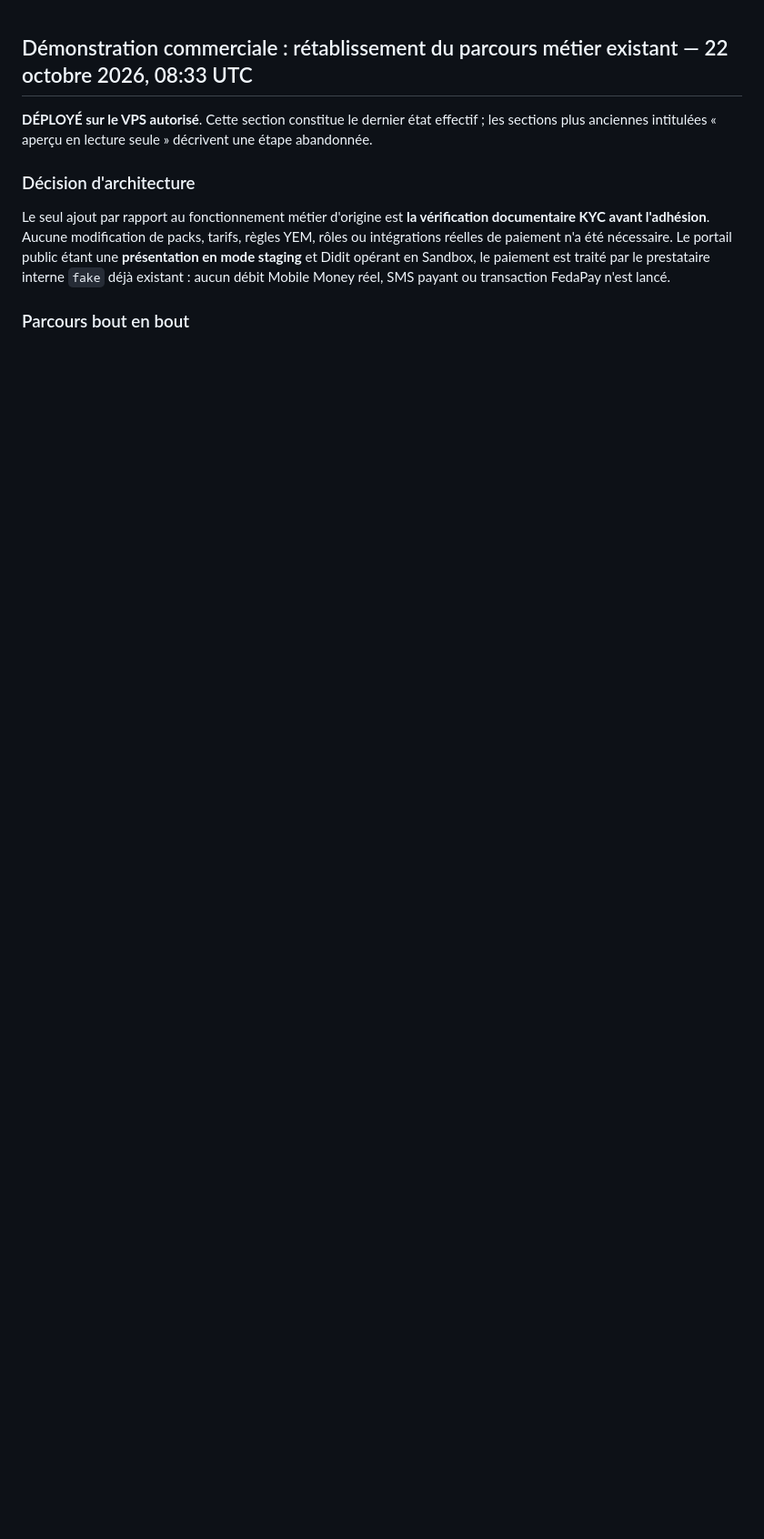
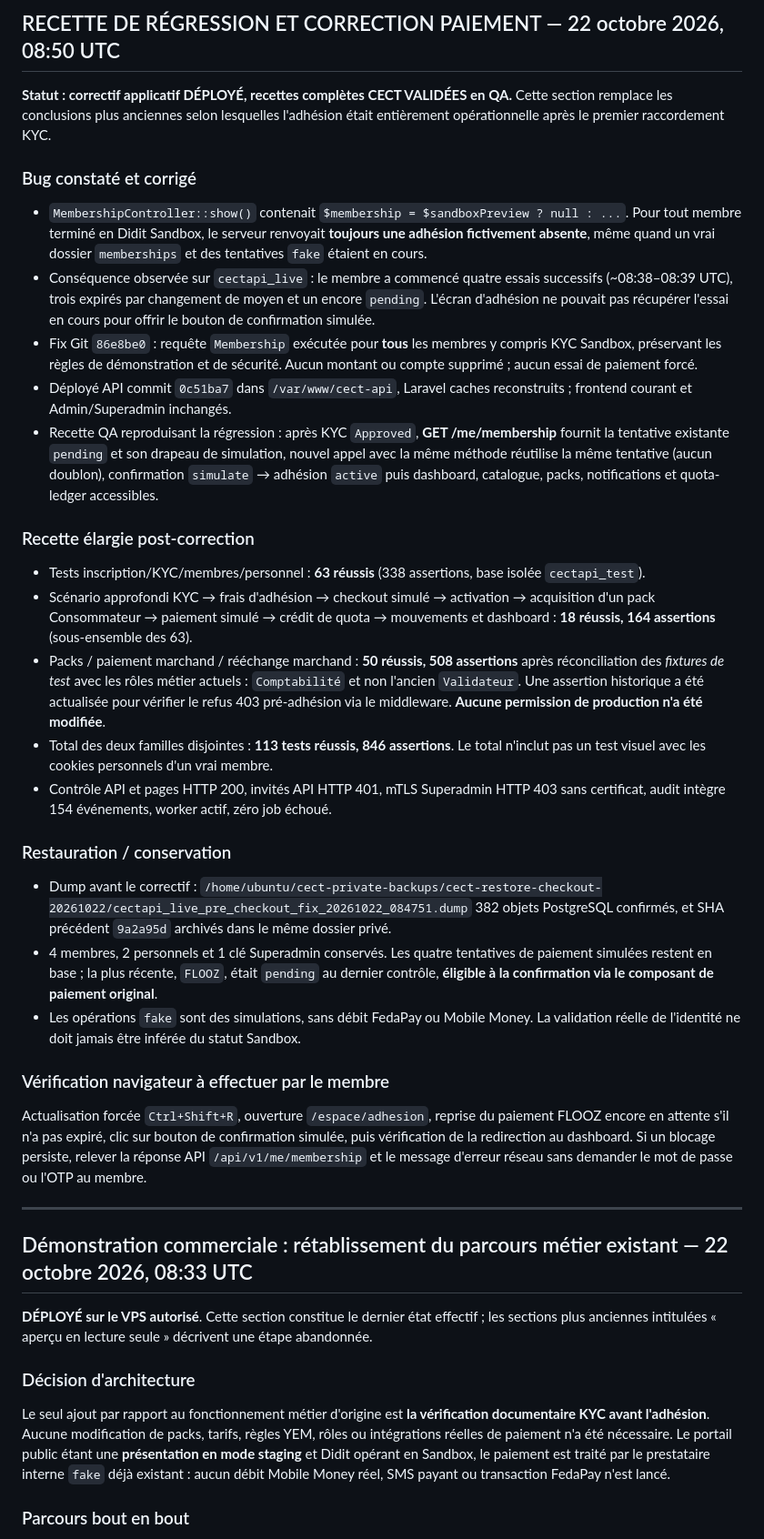
Before and after one commit to 70-DIDIER/cecet-api, a Markdown page: docs/KYC_AVANT_ADHESION_2026-10-22.md, the part around the change. Shown at 91% size. GitHub-like rendering; blank space fills up the shorter version.

Commit message:
docs(incident): root cause hidden membership, hotfix deployment, 113 green end-to-end regression tests and restore point

```diff
--- a/docs/KYC_AVANT_ADHESION_2026-10-22.md
+++ b/docs/KYC_AVANT_ADHESION_2026-10-22.md
@@ -1,3 +1,84 @@
+## RECETTE DE RÉGRESSION ET CORRECTION PAIEMENT — 22 octobre 2026, 08:50 UTC
+
+**Statut : correctif applicatif DÉPLOYÉ, recettes complètes CECT VALIDÉES en QA.**
+Cette section remplace les conclusions plus anciennes selon lesquelles
+l'adhésion était entièrement opérationnelle après le premier raccordement KYC.
+
+### Bug constaté et corrigé
+
+- `MembershipController::show()` contenait `$membership = $sandboxPreview ? null : ...`.
+  Pour tout membre terminé en Didit Sandbox, le serveur renvoyait
+  **toujours une adhésion fictivement absente**, même quand un
+  vrai dossier `memberships` et des tentatives `fake` étaient en cours.
+- Conséquence observée sur `cectapi_live` : le membre a commencé
+  quatre essais successifs (~08:38–08:39 UTC),
+  trois expirés par changement de moyen et un encore `pending`.
+  L'écran d'adhésion ne pouvait pas récupérer l'essai en cours
+  pour offrir le bouton de confirmation simulée.
+- Fix Git `86e8be0` : requête `Membership` exécutée pour
+  **tous** les membres y compris KYC Sandbox, préservant les
+  règles de démonstration et de sécurité. Aucun montant
+  ou compte supprimé ; aucun essai de paiement forcé.
+- Déployé API commit `0c51ba7` dans `/var/www/cect-api`,
+  Laravel caches reconstruits ; frontend courant et
+  Admin/Superadmin inchangés.
+- Recette QA reproduisant la régression : après KYC
+  `Approved`, **GET /me/membership** fournit la tentative
+  existante `pending` et son drapeau de simulation,
+  nouvel appel avec la même méthode réutilise la même
+  tentative (aucun doublon), confirmation `simulate` →
+  adhésion `active` puis dashboard, catalogue, packs,
+  notifications et quota-ledger accessibles.
+
+### Recette élargie post-correction
+
+- Tests inscription/KYC/membres/personnel : **63 réussis**
+  (338 assertions, base isolée `cectapi_test`).
+- Scénario approfondi KYC → frais d'adhésion → checkout
+  simulé → activation → acquisition d'un pack Consommateur
+  → paiement simulé → crédit de quota → mouvements et dashboard :
+  **18 réussis, 164 assertions** (sous-ensemble des 63).
+- Packs / paiement marchand / rééchange marchand :
+  **50 réussis, 508 assertions** après réconciliation des
+  *fixtures de test* avec les rôles métier actuels :
+  `Comptabilité` et non l'ancien `Validateur`.
+  Une assertion historique a été actualisée pour
+  vérifier le refus 403 pré-adhésion via le middleware.
+  **Aucune permission de production n'a été modifiée**.
+- Total des deux familles disjointes : **113 tests réussis,
+  846 assertions**. Le total n'inclut pas un test
+  visuel avec les cookies personnels d'un vrai membre.
+- Contrôle API et pages HTTP 200, invités API HTTP 401,
+  mTLS Superadmin HTTP 403 sans certificat, audit
+  intègre 154 événements, worker actif, zéro job échoué.
+
+### Restauration / conservation
+
+- Dump avant le correctif :
+  `/home/ubuntu/cect-private-backups/cect-restore-checkout-20261022/cectapi_live_pre_checkout_fix_20261022_084751.dump`
+  382 objets PostgreSQL confirmés, et SHA précédent
+  `9a2a95d` archivés dans le même dossier privé.
+- 4 membres, 2 personnels et 1 clé Superadmin conservés.
+  Les quatre tentatives de paiement simulées restent
+  en base ; la plus récente, `FLOOZ`, était `pending`
+  au dernier contrôle, **éligible à la confirmation
+  via le composant de paiement original**.
+- Les opérations `fake` sont des simulations,
+  sans débit FedaPay ou Mobile Money. La validation
+  réelle de l'identité ne doit jamais être inférée
+  du statut Sandbox.
+
+### Vérification navigateur à effectuer par le membre
+
+Actualisation forcée `Ctrl+Shift+R`, ouverture
+`/espace/adhesion`, reprise du paiement FLOOZ encore en
+attente s'il n'a pas expiré, clic sur bouton de confirmation
+simulée, puis vérification de la redirection au dashboard.
+Si un blocage persiste, relever la réponse API
+`/api/v1/me/membership` et le message d'erreur réseau
+sans demander le mot de passe ou l'OTP au membre.
+
+---
 ## Démonstration commerciale : rétablissement du parcours métier existant — 22 octobre 2026, 08:33 UTC
 
 **DÉPLOYÉ sur le VPS autorisé**. Cette section constitue le
```
